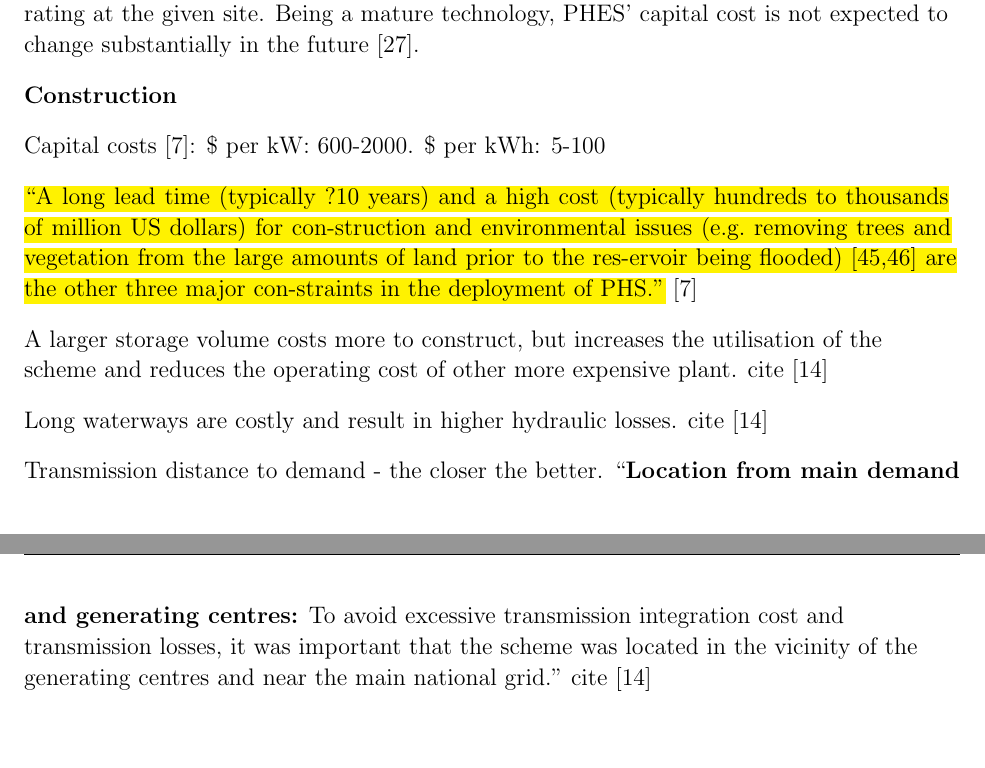
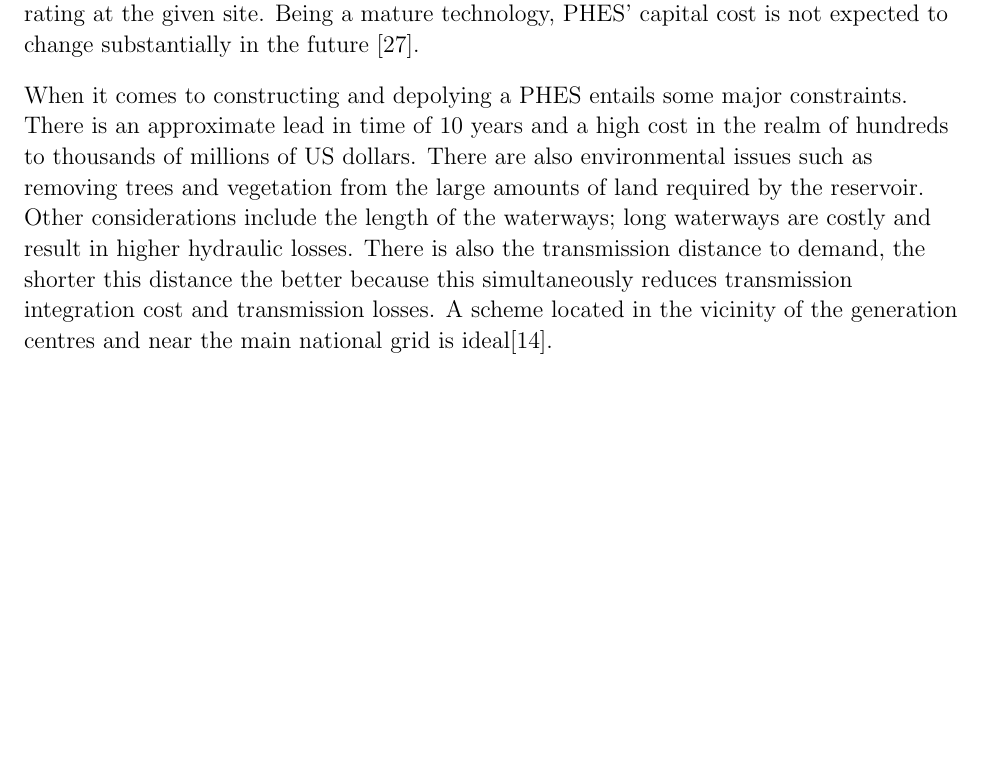
Before and after one commit to oakleaf22/Baird-Eklow_H00165151_Report2, a LaTeX document (main.tex, which reads sections/02-PHS_only.tex): two parts of pages 15 and 16 of 20 before the commit and part of page 15 of 19 after it, the two joined at a grey line, cut so that both start at the same text, the shorter picture padded with empty space. Compiled offline with pdfLaTeX.

Commit message:
Finished the cost bit

```diff
--- a/sections/02-PHS_only.tex
+++ b/sections/02-PHS_only.tex
@@ -292,28 +292,43 @@ substantially in the future \citep{Zach2012}.
 %\citep{Zach2012}
 %Lifetime: 40-60 years \citep{Chen2009}
 
-\textbf{Construction}
+When it comes to constructing and depolying a PHES entails some major
+constraints. There is an approximate lead in time of 10 years and a high cost
+in the realm of hundreds to thousands of millions of US dollars. There are also
+environmental issues such as removing trees and vegetation from the large
+amounts of land required by the reservoir. Other considerations include the
+length of the waterways; long waterways are costly and result in higher
+hydraulic losses. There is also the transmission distance to demand, the
+shorter this distance the better because this simultaneously reduces
+transmission integration cost and transmission losses. A scheme located in the
+vicinity of the generation centres and near the main national grid is
+ideal\citep{Louwinger2008}.
 
-Capital costs \citep{Chen2009}:
-\$ per kW: 600-2000.
-\$ per kWh: 5-100
+%\textbf{Construction}
+%
+%Capital costs \citep{Chen2009}:
+%\$ per kW: 600-2000.
+%\$ per kWh: 5-100
+%
+%\hl{``A long lead time (typically ?10 years) and a high cost (typically
+%hundreds to thousands of million US dollars) for con-struction and
+%environmental issues (e.g. removing trees and vegetation from the large amounts
+%of land prior to the res-ervoir being flooded) [45,46] are the other three
+%major con-straints in the deployment of PHS."} \citep{Chen2009}
 
-\hl{``A long lead time (typically ?10 years) and a high cost (typically hundreds to thousands of million US dollars) for con-struction and environmental issues (e.g. removing trees and
-vegetation from the large amounts of land prior to the res-ervoir being flooded) [45,46] are the other three major con-straints in the deployment of PHS."} \citep{Chen2009}
+%A larger storage volume costs more to construct, but increases
+%the utilisation of the scheme and reduces the operating cost of
+%other more expensive plant. cite \citep{Louwinger2008}
 
-A larger storage volume costs more to construct, but increases
-the utilisation of the scheme and reduces the operating cost of
-other more expensive plant. cite \citep{Louwinger2008}
+%Long waterways are costly and result in higher hydraulic losses. cite \citep{Louwinger2008}
 
-Long waterways are costly and result in higher hydraulic losses. cite \citep{Louwinger2008}
-
-Transmission distance to demand - the closer the better.
-``\textbf{Location from main demand and generating
-	centres:} To avoid excessive transmission integration
-cost and transmission losses, it was important that the
-scheme was located in the vicinity of the generating
-centres and near the main national grid."
-cite \citep{Louwinger2008}
+%Transmission distance to demand - the closer the better.
+%``\textbf{Location from main demand and generating
+%	centres:} To avoid excessive transmission integration
+%cost and transmission losses, it was important that the
+%scheme was located in the vicinity of the generating
+%centres and near the main national grid."
+%cite \citep{Louwinger2008}
 
 
 \begin{comment}
```
